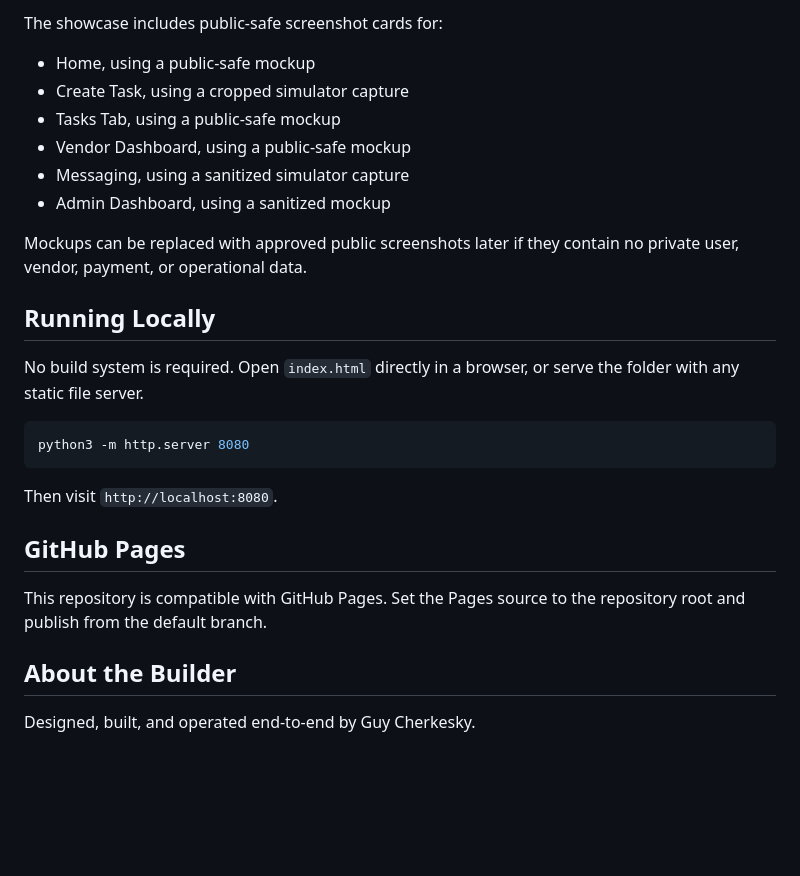
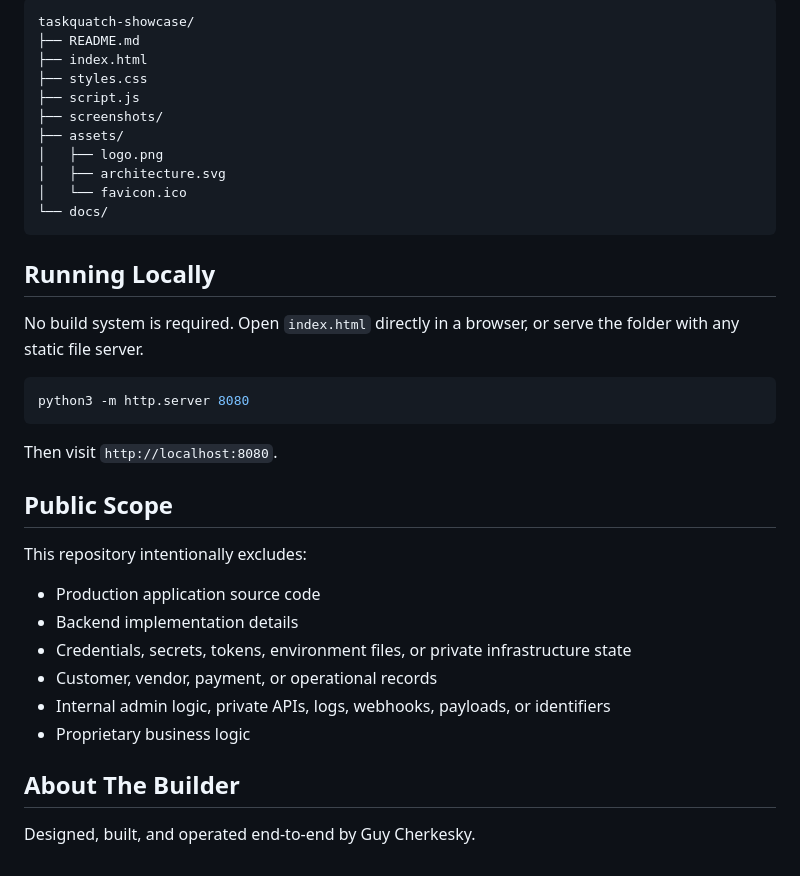
Before and after one commit to cherkesky/taskquatch-showcase, a Markdown page: README.md, the part around one of its changes. Rendered like a GitHub page; blank space fills up the shorter version.

````diff
--- a/README.md
+++ b/README.md
@@ -153,14 +157,17 @@ Taskquatch was designed, built, and operated as an end-to-end local services mar
 
-The showcase includes public-safe screenshot cards for:
-
-- Home, using a public-safe mockup
-- Create Task, using a cropped simulator capture
-- Tasks Tab, using a public-safe mockup
-- Vendor Dashboard, using a public-safe mockup
-- Messaging, using a sanitized simulator capture
-- Admin Dashboard, using a sanitized mockup
-
-Mockups can be replaced with approved public screenshots later if they contain no private user, vendor, payment, or operational data.
+```text
+taskquatch-showcase/
+├── README.md
+├── index.html
+├── styles.css
+├── script.js
+├── screenshots/
+├── assets/
+│   ├── logo.png
+│   ├── architecture.svg
+│   └── favicon.ico
+└── docs/
+```
 
 ## Running Locally
 
@@ -172,10 +179,17 @@ python3 -m http.server 8080
 
 Then visit `http://localhost:8080`.
 
-## GitHub Pages
+## Public Scope
 
-This repository is compatible with GitHub Pages. Set the Pages source to the repository root and publish from the default branch.
+This repository intentionally excludes:
 
-## About the Builder
+- Production application source code
+- Backend implementation details
+- Credentials, secrets, tokens, environment files, or private infrastructure state
+- Customer, vendor, payment, or operational records
+- Internal admin logic, private APIs, logs, webhooks, payloads, or identifiers
+- Proprietary business logic
+
+## About The Builder
 
 Designed, built, and operated end-to-end by Guy Cherkesky.
````
Also changed, not shown: other parts of README.md (+79 -75 lines).
